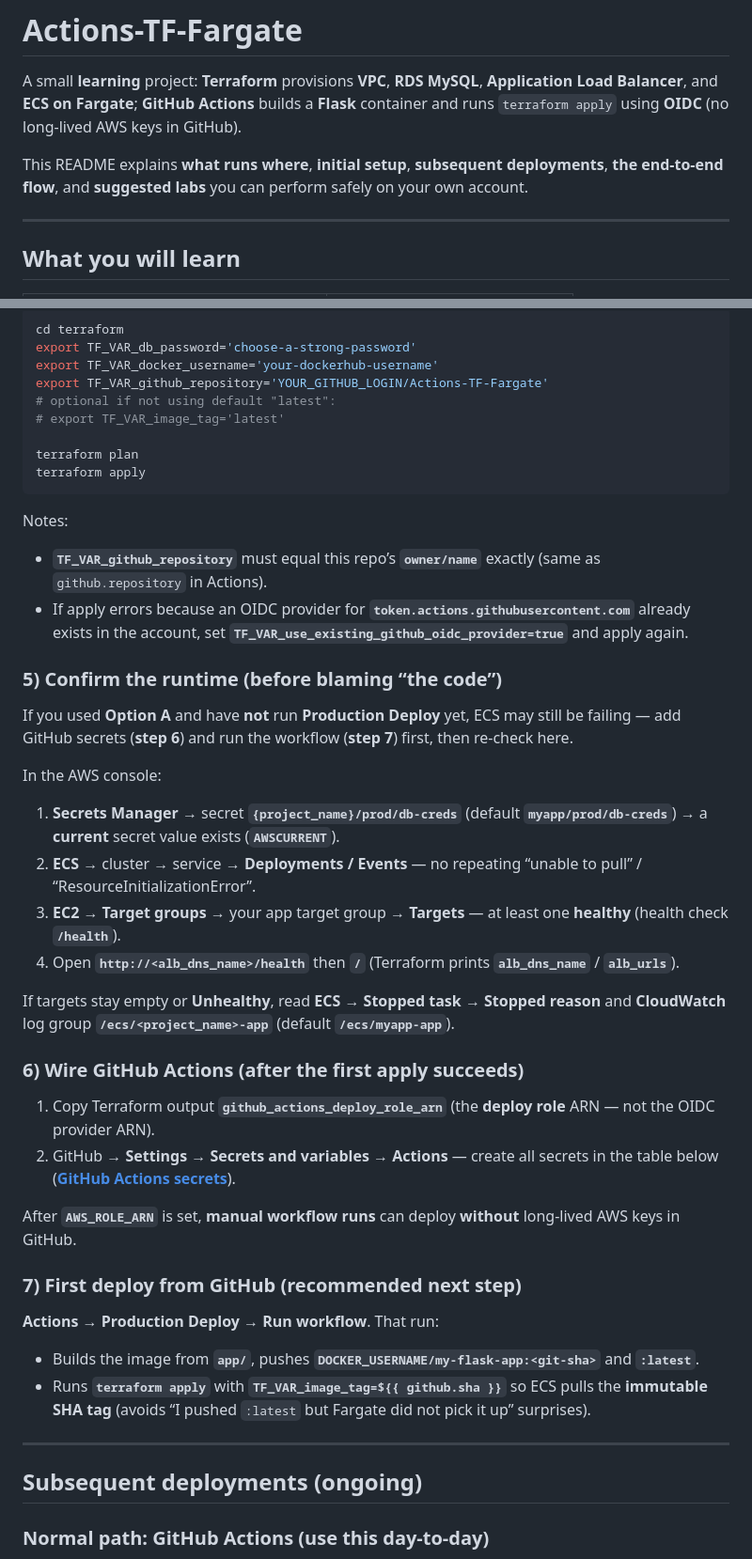
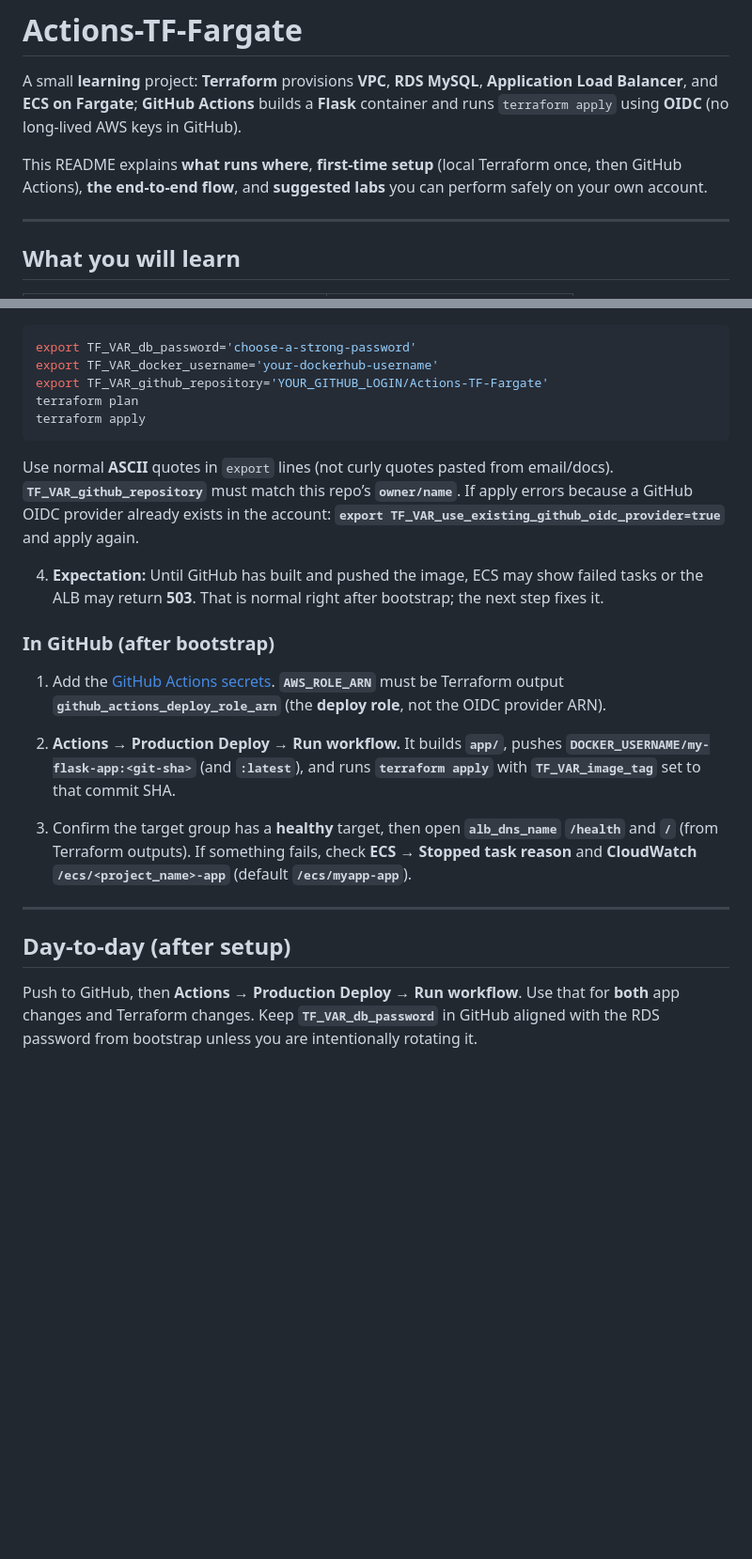
Before and after one commit to vsr01/Actions-TF-Fargate, a Markdown page: README.md, 2 parts joined by grey strips. Shown: that part at 94% size. Rendered like a GitHub page; blank space fills up the shorter version.

````diff
--- a/README.md
+++ b/README.md
@@ -2,7 +2,7 @@
 
 A small **learning** project: **Terraform** provisions **VPC**, **RDS MySQL**, **Application Load Balancer**, and **ECS on Fargate**; **GitHub Actions** builds a **Flask** container and runs `terraform apply` using **OIDC** (no long-lived AWS keys in GitHub).
 
-This README explains **what runs where**, **initial setup**, **subsequent deployments**, **the end-to-end flow**, and **suggested labs** you can perform safely on your own account.
+This README explains **what runs where**, **first-time setup** (local Terraform once, then GitHub Actions), **the end-to-end flow**, and **suggested labs** you can perform safely on your own account.
 
 ---
 
@@ -179,48 +136,25 @@ cd terraform
 export TF_VAR_db_password='choose-a-strong-password'
 export TF_VAR_docker_username='your-dockerhub-username'
 export TF_VAR_github_repository='YOUR_GITHUB_LOGIN/Actions-TF-Fargate'
-# optional if not using default "latest":
-# export TF_VAR_image_tag='latest'
-
 terraform plan
 terraform apply
 ```
 
-Notes:
+Use normal **ASCII** quotes in `export` lines (not curly quotes pasted from email/docs). **`TF_VAR_github_repository`** must match this repo’s **`owner/name`**. If apply errors because a GitHub OIDC provider already exists in the account: **`export TF_VAR_use_existing_github_oidc_provider=true`** and apply again.
 
-- **`TF_VAR_github_repository`** must equal this repo’s **`owner/name`** exactly (same as `github.repository` in Actions).
-- If apply errors because an OIDC provider for **`token.actions.githubusercontent.com`** already exists in the account, set **`TF_VAR_use_existing_github_oidc_provider=true`** and apply again.
+4. **Expectation:** Until GitHub has built and pushed the image, ECS may show failed tasks or the ALB may return **503**. That is normal right after bootstrap; the next step fixes it.
 
-### 5) Confirm the runtime (before blaming “the code”)
+### In GitHub (after bootstrap)
 
-If you used **Option A** and have **not** run **Production Deploy** yet, ECS may still be failing — add GitHub secrets (**step 6**) and run the workflow (**step 7**) first, then re-check here.
+1. Add the [GitHub Actions secrets](#github-actions-secrets). **`AWS_ROLE_ARN`** must be Terraform output **`github_actions_deploy_role_arn`** (the **deploy role**, not the OIDC provider ARN).
 
-In the AWS console:
+2. **Actions → Production Deploy → Run workflow.** It builds **`app/`**, pushes **`DOCKER_USERNAME/my-flask-app:<git-sha>`** (and **`:latest`**), and runs **`terraform apply`** with **`TF_VAR_image_tag`** set to that commit SHA.
 
-1. **Secrets Manager** → secret **`{project_name}/prod/db-creds`** (default **`myapp/prod/db-creds`**) → a **current** secret value exists (**`AWSCURRENT`**).
-2. **ECS** → cluster → service → **Deployments / Events** — no repeating “unable to pull” / “ResourceInitializationError”.
-3. **EC2 → Target groups** → your app target group → **Targets** — at least one **healthy** (health check **`/health`**).
-4. Open **`http://<alb_dns_name>/health`** then **`/`** (Terraform prints **`alb_dns_name`** / **`alb_urls`**).
-
-If targets stay empty or **Unhealthy**, read **ECS → Stopped task → Stopped reason** and **CloudWatch** log group **`/ecs/<project_name>-app`** (default **`/ecs/myapp-app`**).
-
-### 6) Wire GitHub Actions (after the first apply succeeds)
-
-1. Copy Terraform output **`github_actions_deploy_role_arn`** (the **deploy role** ARN — not the OIDC provider ARN).
-2. GitHub → **Settings → Secrets and variables → Actions** — create all secrets in the table below (**[GitHub Actions secrets](#github-actions-secrets)**).
-
-After **`AWS_ROLE_ARN`** is set, **manual workflow runs** can deploy **without** long-lived AWS keys in GitHub.
-
-### 7) First deploy from GitHub (recommended next step)
-
-**Actions → Production Deploy → Run workflow**. That run:
-
-- Builds the image from **`app/`**, pushes **`DOCKER_USERNAME/my-flask-app:<git-sha>`** and **`:latest`**.
-- Runs **`terraform apply`** with **`TF_VAR_image_tag=${{ github.sha }}`** so ECS pulls the **immutable SHA tag** (avoids “I pushed `:latest` but Fargate did not pick it up” surprises).
+3. Confirm the target group has a **healthy** target, then open **`alb_dns_name`** **`/health`** and **`/`** (from Terraform outputs). If something fails, check **ECS → Stopped task reason** and **CloudWatch** **`/ecs/<project_name>-app`** (default **`/ecs/myapp-app`**).
 
 ---
 
-## Subsequent deployments (ongoing)
+## Day-to-day (after setup)
 
-### Normal path: GitHub Actions (use this day-to-day)
+Push to GitHub, then **Actions → Production Deploy → Run workflow**. Use that for **both** app changes and Terraform changes. Keep **`TF_VAR_db_password`** in GitHub aligned with the RDS password from bootstrap unless you are intentionally rotating it.
 
````
Also changed, not shown: other parts of README.md (+14 -90 lines).
